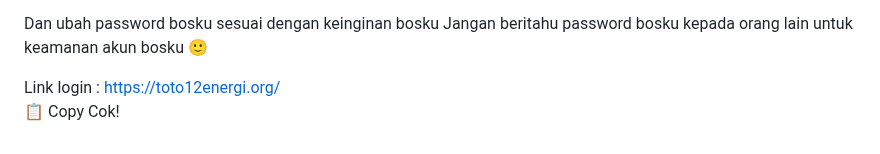
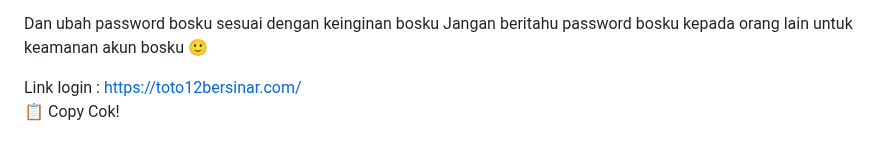
Before and after one commit to les-tech7/reset, a Markdown page: README.md, the part around the change. Rendered like a GitHub page.

```diff
--- a/README.md
+++ b/README.md
@@ -171,7 +171,7 @@ password:
 Dan ubah password bosku sesuai dengan keinginan bosku
 Jangan beritahu password bosku kepada orang lain untuk keamanan akun bosku 🙂
 
-Link login : https://toto12energi.org/
+Link login : https://toto12bersinar.com/
     </textarea><br />
     <button class="btn-neon copy-btn" onclick="copyAndChangePassword()">📋 Copy Cok!</button>
   </div>
@@ -264,7 +264,7 @@ password: ${password}
 Dan ubah password bosku sesuai dengan keinginan bosku
 Jangan beritahu password bosku kepada orang lain untuk keamanan akun bosku 🙂
 
-Link login :https://toto12energi.org/`;
+Link login :https://toto12bersinar.com/`;
 
       const copyText = document.getElementById("full-text");
       copyText.value = newText;
```
